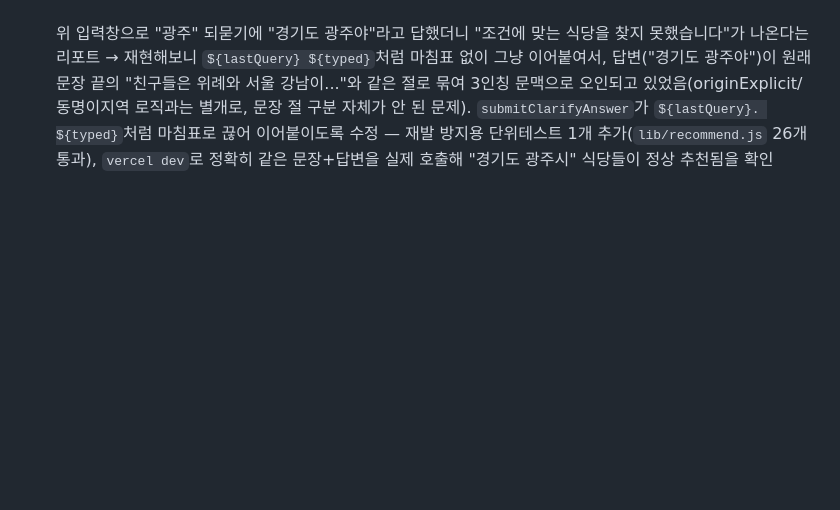
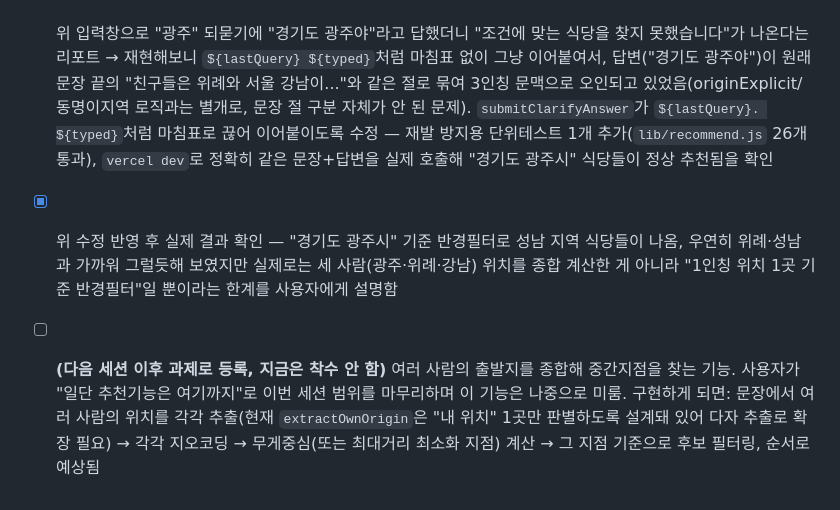
Before and after one commit to ybkwon68-web/foodtrip, a Markdown page: checklist.md, the part around the change. Rendered like a GitHub page; blank space fills up the shorter version.

Commit message:
docs: 여러 사람 위치 종합 중간지점 찾기를 다음 과제로 등록
이번 세션 마지막에 확인한 "경기도 광주시 기준 반경필터" 결과가
우연히 위례·성남과 가까워 그럴듯해 보였지만, 실제로는 세 사람
위치를 종합한 게 아니라 1인칭 위치 1곳 기준일 뿐이라는 한계를
공유한 뒤, 다자 위치 종합 기능은 지금은 착수하지 않고 다음 세션
이후 과제로만 checklist.md에 남겨둠(대략적인 구현 방향 메모 포함).

```diff
--- a/checklist.md
+++ b/checklist.md
@@ -151,3 +151,5 @@
 - [x] 단위테스트 4개 추가(동명이지역 되묻기 신호, 구체적으로 쓰면 바로 확정, allowAmbiguous 폴백, 기존 1인칭 테스트를 비-동명이지역 예시로 교체), `vercel dev`로 실제 검증: "지금 광주인데" → clarify 응답(Gemini 호출 안 함, DB 조회도 안 함) → "경기도 광주요" 답변 이어붙여 forcePicks 재요청 → 경기도 광주시 식당들 정상 추천, 처음부터 "지금 경기도 광주인데"로 물으면 되묻지 않고 바로 추천됨을 확인
 - [x] 사용자가 배포 사이트에서 실제로 되묻기 질문을 받았는데 "답할 창이 없다"고 리포트 — 기존엔 위쪽 검색창을 비워서 재사용하도록 했는데, 빈 칸에 긴 placeholder 예시문구만 보여서 입력 가능한 칸처럼 안 보였던 게 원인으로 추정됨. `public/recommend.js`의 `renderClarifyQuestion`이 질문 아래에 전용 답변 입력창(`recommendClarifyForm`+`recommendClarifyInput`)을 만들도록 변경, `recommendResult`에 `submit` 이벤트 위임 리스너 추가. 위쪽 검색창으로도 여전히 답변 가능(보조 경로로 유지). 부수적으로 값을 비울 때 자동증가했던 textarea 높이도 같이 초기화하도록 수정(`resetRecommendInput`)
 - [x] 위 입력창으로 "광주" 되묻기에 "경기도 광주야"라고 답했더니 "조건에 맞는 식당을 찾지 못했습니다"가 나온다는 리포트 → 재현해보니 `${lastQuery} ${typed}`처럼 마침표 없이 그냥 이어붙여서, 답변("경기도 광주야")이 원래 문장 끝의 "친구들은 위례와 서울 강남이..."와 같은 절로 묶여 3인칭 문맥으로 오인되고 있었음(originExplicit/동명이지역 로직과는 별개로, 문장 절 구분 자체가 안 된 문제). `submitClarifyAnswer`가 `${lastQuery}. ${typed}`처럼 마침표로 끊어 이어붙이도록 수정 — 재발 방지용 단위테스트 1개 추가(`lib/recommend.js` 26개 통과), `vercel dev`로 정확히 같은 문장+답변을 실제 호출해 "경기도 광주시" 식당들이 정상 추천됨을 확인
+- [x] 위 수정 반영 후 실제 결과 확인 — "경기도 광주시" 기준 반경필터로 성남 지역 식당들이 나옴, 우연히 위례·성남과 가까워 그럴듯해 보였지만 실제로는 세 사람(광주·위례·강남) 위치를 종합 계산한 게 아니라 "1인칭 위치 1곳 기준 반경필터"일 뿐이라는 한계를 사용자에게 설명함
+- [ ] **(다음 세션 이후 과제로 등록, 지금은 착수 안 함)** 여러 사람의 출발지를 종합해 중간지점을 찾는 기능. 사용자가 "일단 추천기능은 여기까지"로 이번 세션 범위를 마무리하며 이 기능은 나중으로 미룸. 구현하게 되면: 문장에서 여러 사람의 위치를 각각 추출(현재 `extractOwnOrigin`은 "내 위치" 1곳만 판별하도록 설계돼 있어 다자 추출로 확장 필요) → 각각 지오코딩 → 무게중심(또는 최대거리 최소화 지점) 계산 → 그 지점 기준으로 후보 필터링, 순서로 예상됨
```
